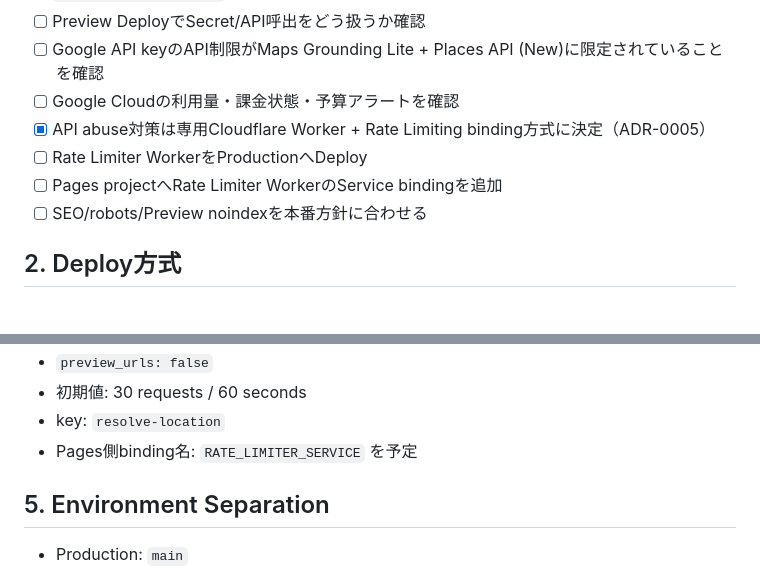
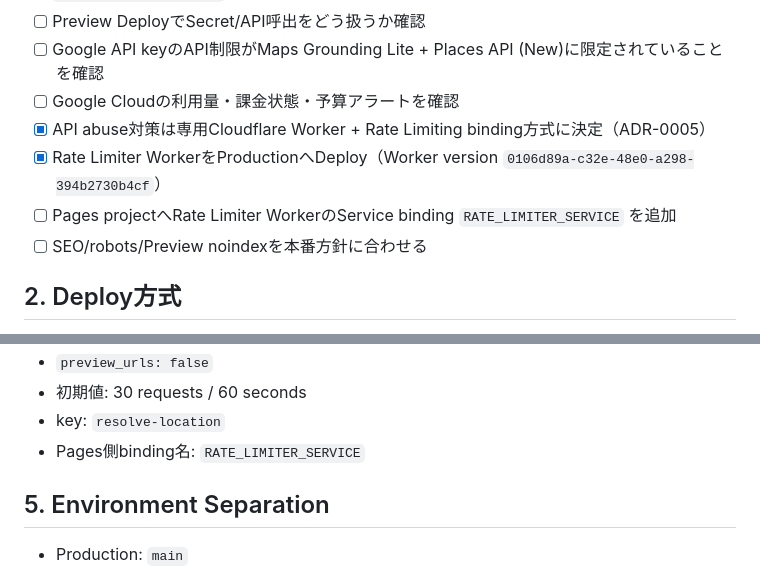
Before and after one commit to ha-rookie/omoi-no-hougaku, a Markdown page: docs/CLOUDFLARE_SETUP.md, 2 parts joined by grey strips. Drawn GitHub-style.

Commit message:
docs: record rate limiter Worker deployment

```diff
--- a/docs/CLOUDFLARE_SETUP.md
+++ b/docs/CLOUDFLARE_SETUP.md
@@ -26,8 +26,8 @@
 - [ ] Google API keyのAPI制限がMaps Grounding Lite + Places API (New)に限定されていることを確認
 - [ ] Google Cloudの利用量・課金状態・予算アラートを確認
 - [x] API abuse対策は専用Cloudflare Worker + Rate Limiting binding方式に決定（ADR-0005）
-- [ ] Rate Limiter WorkerをProductionへDeploy
-- [ ] Pages projectへRate Limiter WorkerのService bindingを追加
+- [x] Rate Limiter WorkerをProductionへDeploy（Worker version `0106d89a-c32e-48e0-a298-394b2730b4cf`）
+- [ ] Pages projectへRate Limiter WorkerのService binding `RATE_LIMITER_SERVICE` を追加
 - [ ] SEO/robots/Preview noindexを本番方針に合わせる
 
 ## 2. Deploy方式
@@ -104,7 +104,7 @@ MVP本番で必要なEndpoint:
 - `preview_urls: false`
 - 初期値: 30 requests / 60 seconds
 - key: `resolve-location`
-- Pages側binding名: `RATE_LIMITER_SERVICE` を予定
+- Pages側binding名: `RATE_LIMITER_SERVICE`
 
 ## 5. Environment Separation
 
```
